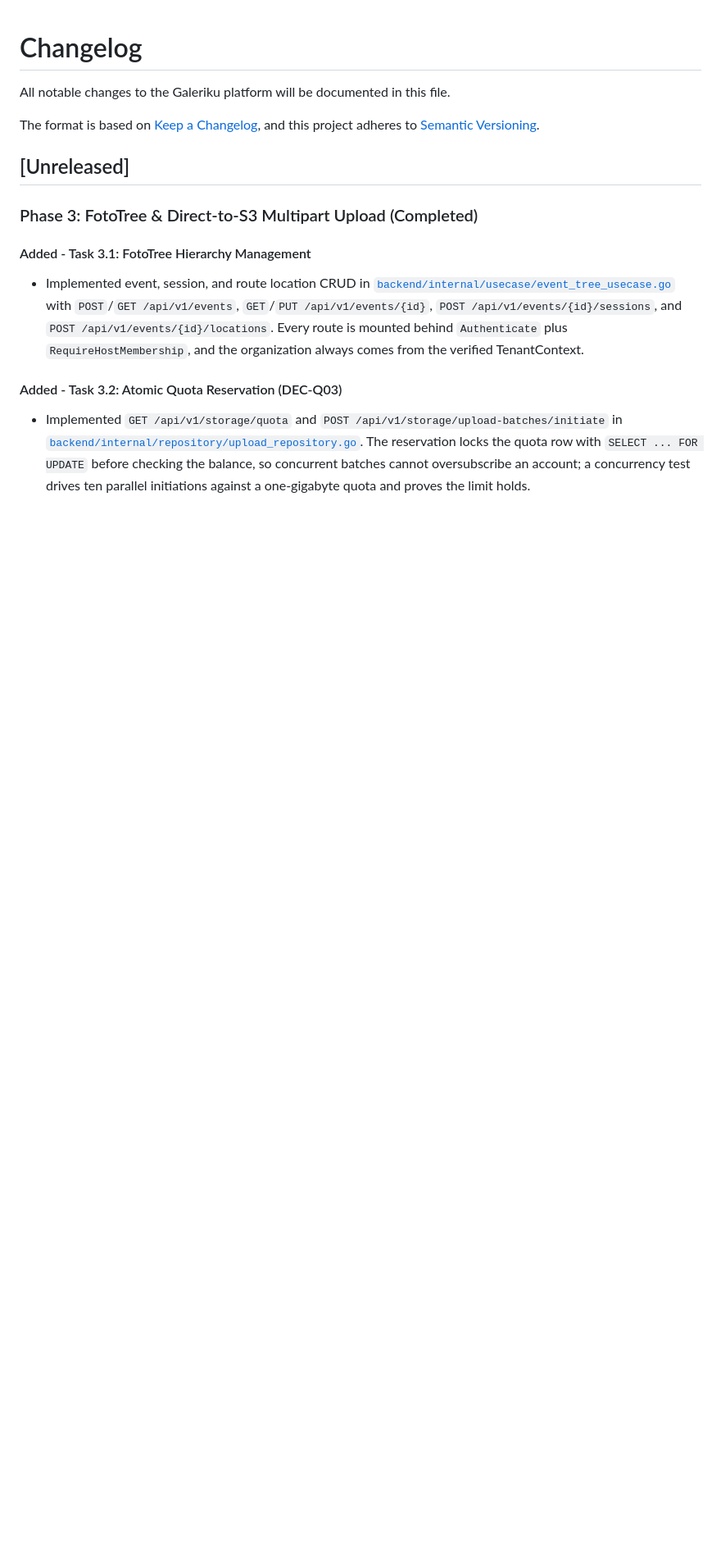
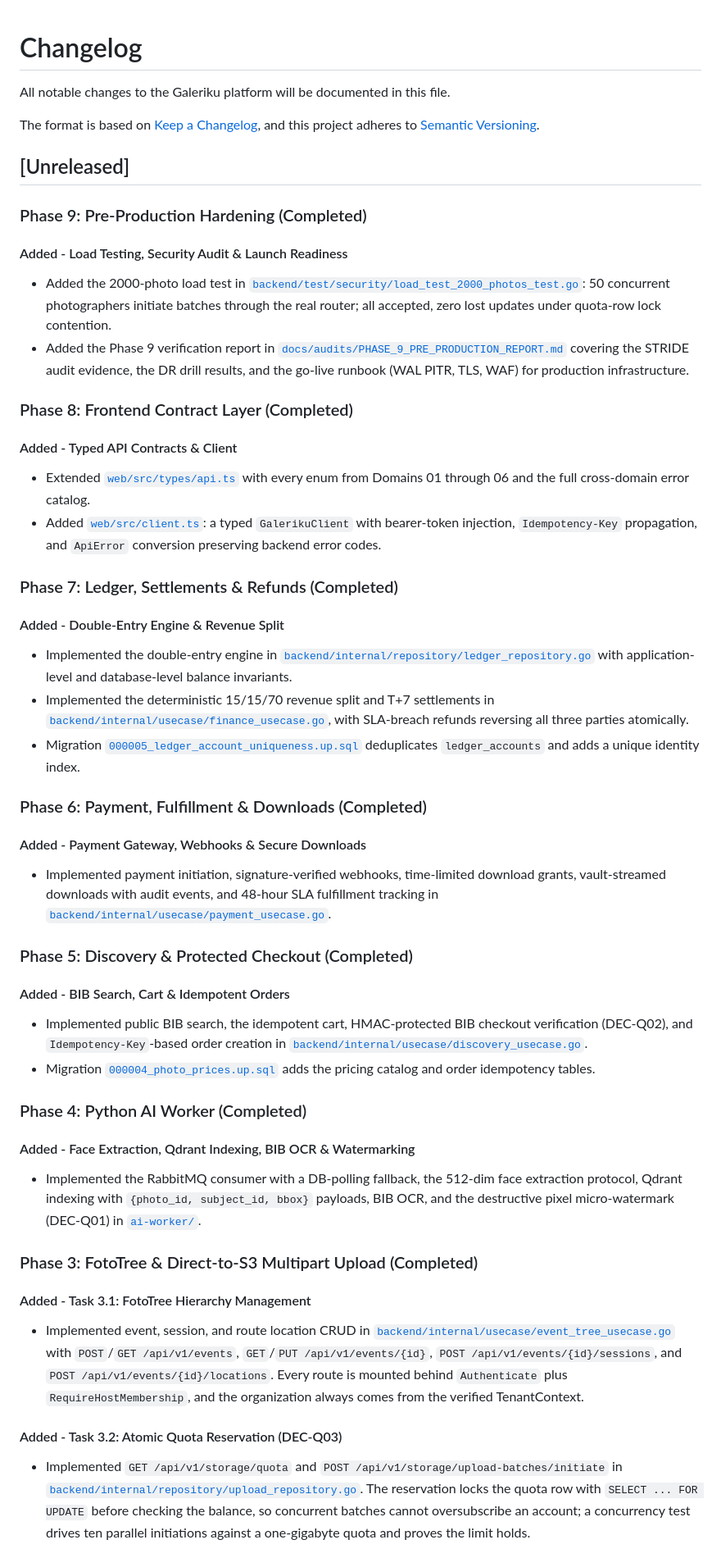
Before and after one commit to kaivyy/galeriku, a Markdown page: CHANGELOG.md, the part around the change. Shown at 82% size. GitHub-like rendering; blank space fills up the shorter version.

Commit message:
docs: mark all 9 phases complete in roadmap and changelog
Co-Authored-By: Claude Code <noreply@anthropic.com>

```diff
--- a/CHANGELOG.md
+++ b/CHANGELOG.md
@@ -6,6 +6,41 @@ The format is based on [Keep a Changelog](https://keepachangelog.com/en/1.1.0/),
 and this project adheres to [Semantic Versioning](https://semver.org/spec/v2.0.0.html).
 
 ## [Unreleased]
+
+### Phase 9: Pre-Production Hardening (Completed)
+
+#### Added - Load Testing, Security Audit & Launch Readiness
+- Added the 2000-photo load test in [`backend/test/security/load_test_2000_photos_test.go`](file:///root/galeriku/backend/test/security/load_test_2000_photos_test.go): 50 concurrent photographers initiate batches through the real router; all accepted, zero lost updates under quota-row lock contention.
+- Added the Phase 9 verification report in [`docs/audits/PHASE_9_PRE_PRODUCTION_REPORT.md`](file:///root/galeriku/docs/audits/PHASE_9_PRE_PRODUCTION_REPORT.md) covering the STRIDE audit evidence, the DR drill results, and the go-live runbook (WAL PITR, TLS, WAF) for production infrastructure.
+
+### Phase 8: Frontend Contract Layer (Completed)
+
+#### Added - Typed API Contracts & Client
+- Extended [`web/src/types/api.ts`](file:///root/galeriku/web/src/types/api.ts) with every enum from Domains 01 through 06 and the full cross-domain error catalog.
+- Added [`web/src/client.ts`](file:///root/galeriku/web/src/client.ts): a typed `GalerikuClient` with bearer-token injection, `Idempotency-Key` propagation, and `ApiError` conversion preserving backend error codes.
+
+### Phase 7: Ledger, Settlements & Refunds (Completed)
+
+#### Added - Double-Entry Engine & Revenue Split
+- Implemented the double-entry engine in [`backend/internal/repository/ledger_repository.go`](file:///root/galeriku/backend/internal/repository/ledger_repository.go) with application-level and database-level balance invariants.
+- Implemented the deterministic 15/15/70 revenue split and T+7 settlements in [`backend/internal/usecase/finance_usecase.go`](file:///root/galeriku/backend/internal/usecase/finance_usecase.go), with SLA-breach refunds reversing all three parties atomically.
+- Migration [`000005_ledger_account_uniqueness.up.sql`](file:///root/galeriku/migrations/000005_ledger_account_uniqueness.up.sql) deduplicates `ledger_accounts` and adds a unique identity index.
+
+### Phase 6: Payment, Fulfillment & Downloads (Completed)
+
+#### Added - Payment Gateway, Webhooks & Secure Downloads
+- Implemented payment initiation, signature-verified webhooks, time-limited download grants, vault-streamed downloads with audit events, and 48-hour SLA fulfillment tracking in [`backend/internal/usecase/payment_usecase.go`](file:///root/galeriku/backend/internal/usecase/payment_usecase.go).
+
+### Phase 5: Discovery & Protected Checkout (Completed)
+
+#### Added - BIB Search, Cart & Idempotent Orders
+- Implemented public BIB search, the idempotent cart, HMAC-protected BIB checkout verification (DEC-Q02), and `Idempotency-Key`-based order creation in [`backend/internal/usecase/discovery_usecase.go`](file:///root/galeriku/backend/internal/usecase/discovery_usecase.go).
+- Migration [`000004_photo_prices.up.sql`](file:///root/galeriku/migrations/000004_photo_prices.up.sql) adds the pricing catalog and order idempotency tables.
+
+### Phase 4: Python AI Worker (Completed)
+
+#### Added - Face Extraction, Qdrant Indexing, BIB OCR & Watermarking
+- Implemented the RabbitMQ consumer with a DB-polling fallback, the 512-dim face extraction protocol, Qdrant indexing with `{photo_id, subject_id, bbox}` payloads, BIB OCR, and the destructive pixel micro-watermark (DEC-Q01) in [`ai-worker/`](file:///root/galeriku/ai-worker/).
 
 ### Phase 3: FotoTree & Direct-to-S3 Multipart Upload (Completed)
 
```
Also changed, not shown: docs/ROADMAP.md (+6 -6 lines).
